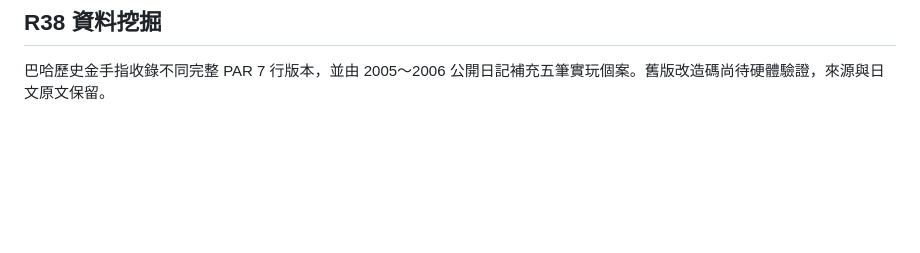
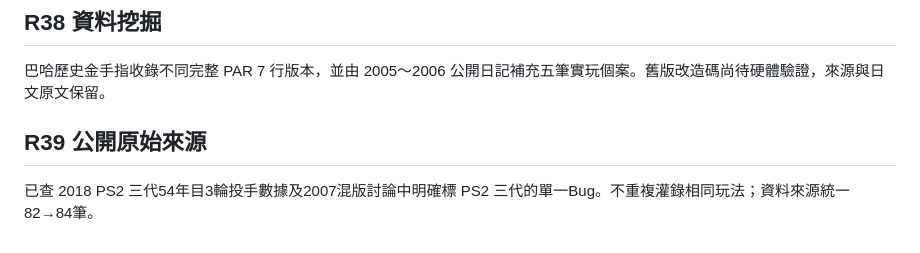
Before and after one commit to mars0884-chu/yakyutsuku3, a Markdown page: README.md, the part around the change. Rendered like a GitHub page; blank space fills up the shorter version.

Commit message:
docs: summarize r39 proof-of-origin and modded experiment caveats

```diff
--- a/README.md
+++ b/README.md
@@ -46,3 +46,7 @@
 ## R38 資料挖掘
 
 巴哈歷史金手指收錄不同完整 PAR 7 行版本，並由 2005～2006 公開日記補充五筆實玩個案。舊版改造碼尚待硬體驗證，來源與日文原文保留。
+
+## R39 公開原始來源
+
+已查 2018 PS2 三代54年目3輪投手數據及2007混版討論中明確標 PS2 三代的單一Bug。不重複灌錄相同玩法；資料來源統一82→84筆。
```
